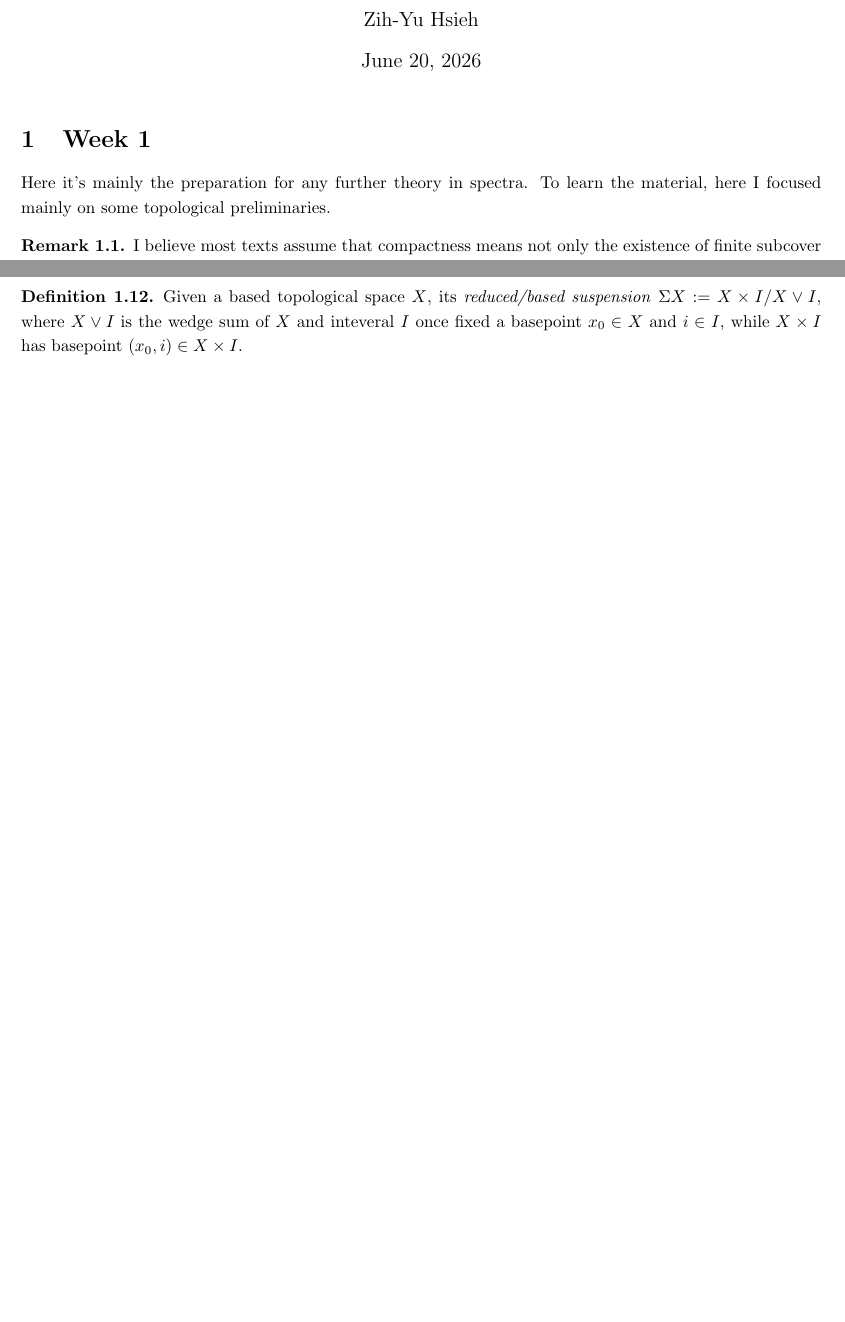
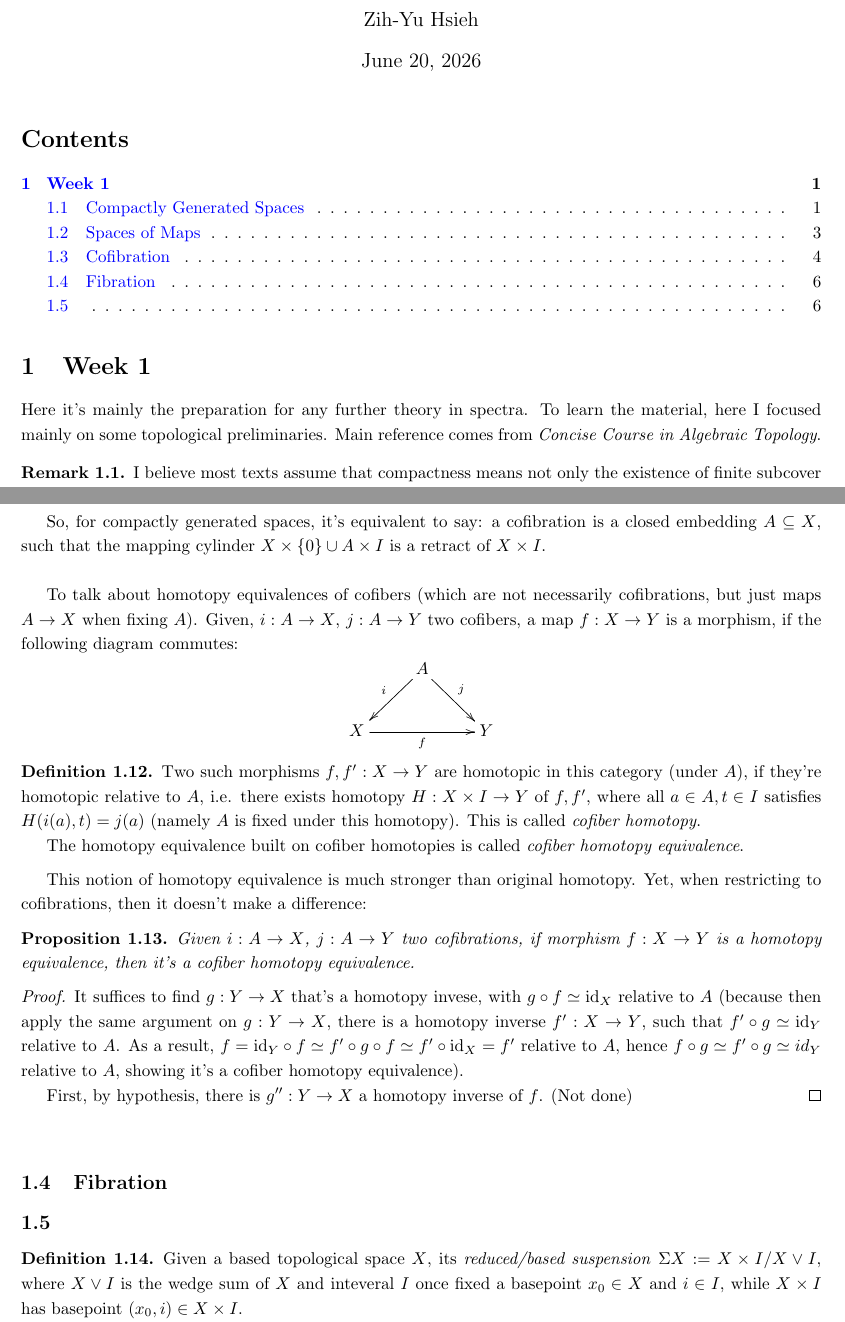
Before and after one commit to BryanWriggler/Summer_2026_UChicago_REU_Notes, a LaTeX document (Week 1/Notes_Week1.tex): two parts of pages 1 and 6 of 6, joined at a grey line, cut so that both start at the same text, the shorter picture padded with empty space. Compiled offline with pdfLaTeX.

Commit message:
changes to notes week 1

```diff
--- a/Notes_Week1.tex
+++ b/Week 1/Notes_Week1.tex
@@ -1,15 +1,16 @@
 \documentclass{article}
 \usepackage{Self_Style}
 
-\title{UChicago REU Notes}
+\title{UChicago REU Notes Week 1}
 \author{Zih-Yu Hsieh}
 \date{\today}
 
 \begin{document}
 \maketitle
+\tableofcontents
 
 \section{Week 1}
-Here it's mainly the preparation for any further theory in spectra. To learn the material, here I focused mainly on some topological preliminaries.
+Here it's mainly the preparation for any further theory in spectra. To learn the material, here I focused mainly on some topological preliminaries. Main reference comes from \emph{Concise Course in Algebraic Topology}.
 
 \begin{rem} %changes
 I believe most texts assume that compactness means not only the existence of finite subcover for arbitrary open cover, but also Hausdorffness on the space. Here, we also assume this.
@@ -196,7 +197,38 @@ So, we see $\iota:A\rightarrow X$ is a cofibration (for compactly generated spac
 
 Conversely, given $A\subseteq X$ a closed subspace, while its mapping cylinder $M_\iota\subseteq X\times I$ is a retract of $X\times I$. Then, use the retract as the extended homotopy (together with the fact that it's a fibre coproduct, hence the ``initial extension diagram'' whenever seeking the homotopy extension for other $Y$), we get $A\hookrightarrow X$ is a cofibration.
 
+So, for compactly generated spaces, it's equivalent to say: a cofibration is a closed embedding $A\subseteq X$, such that the mapping cylinder $X\times \{0\}\cup A\times I$ is a retract of $X\times I$.
+
 \hfil
+
+To talk about homotopy equivalences of cofibers (which are not necessarily cofibrations, but just maps $A\rightarrow X$ when fixing $A$). Given, $i:A\rightarrow X$, $j:A\rightarrow Y$ two cofibers, a map $f:X\rightarrow Y$ is a morphism, if the following diagram commutes:
+\[\xymatrix{
+    & A \ar[dl]_-{i} \ar[dr]^-{j}\\
+    X \ar[rr]_-{f} && Y
+}\]
+
+\begin{defn}
+    Two such morphisms $f,f':X\rightarrow Y$ are homotopic in this category (under $A$), if they're homotopic relative to $A$, i.e. there exists homotopy $H:X\times I\rightarrow Y$ of $f,f'$, where all $a\in A, t\in I$ satisfies $H(i(a),t)=j(a)$ (namely $A$ is fixed under this homotopy). This is called \emph{cofiber homotopy}.
+
+    The homotopy equivalence built on cofiber homotopies is called \emph{cofiber homotopy equivalence}.
+\end{defn}
+
+This notion of homotopy equivalence is much stronger than original homotopy. Yet, when restricting to cofibrations, then it doesn't make a difference:
+\begin{prop}
+    Given $i:A\rightarrow X$, $j:A\rightarrow Y$ two cofibrations, if morphism $f:X\rightarrow Y$ is a homotopy equivalence, then it's a cofiber homotopy equivalence.
+\end{prop}
+
+\begin{proof}
+    It suffices to find $g:Y\rightarrow X$ that's a homotopy invese, with $g\circ f\simeq \id_X$ relative to $A$ (because then apply the same argument on $g:Y \rightarrow X$, there is a homotopy inverse $f':X\rightarrow Y$, such that $f'\circ g\simeq \id_Y$ relative to $A$. As a result, $f = \id_Y \circ f\simeq f'\circ g\circ f\simeq f'\circ \id_X = f'$ relative to $A$, hence $f\circ g\simeq f'\circ g\simeq id_Y$ relative to $A$, showing it's a cofiber homotopy equivalence).
+
+    First, by hypothesis, there is $g'':Y\rightarrow X$ a homotopy inverse of $f$. (Not done)
+\end{proof}
+
+\hfil
+
+\subsection{Fibration}
+
+
 
 \subsection{}
 
```
Also changed, not shown: Notes_Week1.pdf (deleted), Week 1/Notes_Week1.pdf (added), Week 1/Self_Style.sty (renamed from Self_Style.sty), 9 other files.
